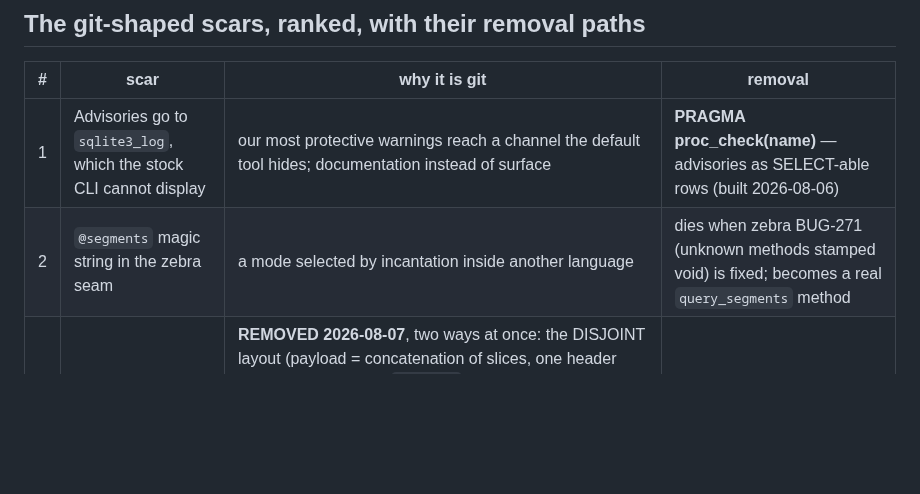
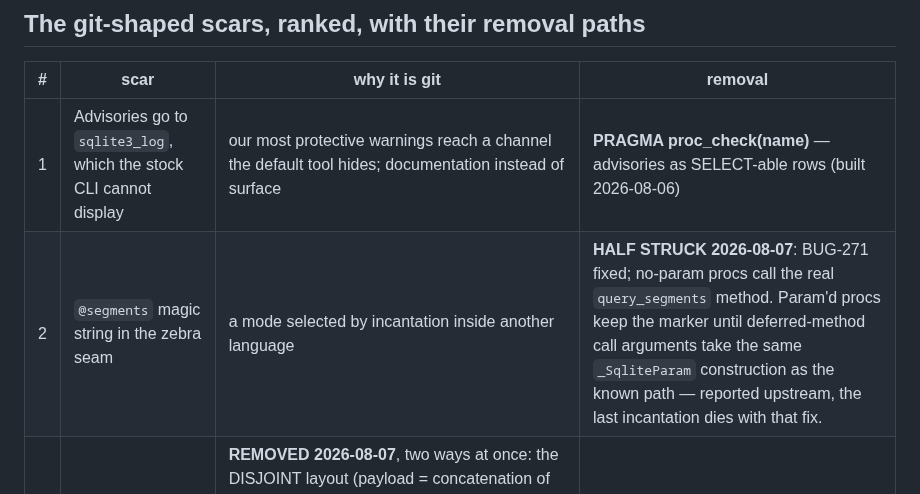
Before and after one commit to torial/sprocket, a Markdown page: UNGIT.md, the part around the change. GitHub-like rendering; blank space fills up the shorter version.

Commit message:
UNGIT scar #2 half struck; the remainder named and reported upstream
Co-Authored-By: Claude Fable 5 <noreply@anthropic.com>

```diff
--- a/UNGIT.md
+++ b/UNGIT.md
@@ -36,7 +36,7 @@ two corollaries.  This file remains the sqlite-specific instance.*
 | # | scar | why it is git | removal |
 |---|---|---|---|
 | 1 | Advisories go to `sqlite3_log`, which the stock CLI cannot display | our most protective warnings reach a channel the default tool hides; documentation instead of surface | **PRAGMA proc_check(name)** — advisories as SELECT-able rows (built 2026-08-06) |
-| 2 | `@segments` magic string in the zebra seam | a mode selected by incantation inside another language | dies when zebra BUG-271 (unknown methods stamped void) is fixed; becomes a real `query_segments` method |
+| 2 | `@segments` magic string in the zebra seam | a mode selected by incantation inside another language | **HALF STRUCK 2026-08-07**: BUG-271 fixed; no-param procs call the real `query_segments` method. Param'd procs keep the marker until deferred-method call arguments take the same `_SqliteParam` construction as the known path — reported upstream, the last incantation dies with that fix. |
 | 3 | ~~`WITH INTERLEAVED` child payloads were positional~~ | **REMOVED 2026-08-07**, two ways at once: the DISJOINT layout (payload = concatenation of slices, one header honest for every row, `SELECT *` correct in any tool) and the `sqlite3_proc_*` read family (per-segment metadata with statement-lifetime pointer stability, per-row values mapped by the row's own segment). The "one header per statement" constraint belonged to the standard API, not to us — Sean's reframe. |
 | 4 | ~~Silent performance tiers~~ | **REMOVED 2026-08-06**: cache disqualification reasons surface through proc_check as rows; fold cost documented at the site and declinable via RETURNING |
 
```
